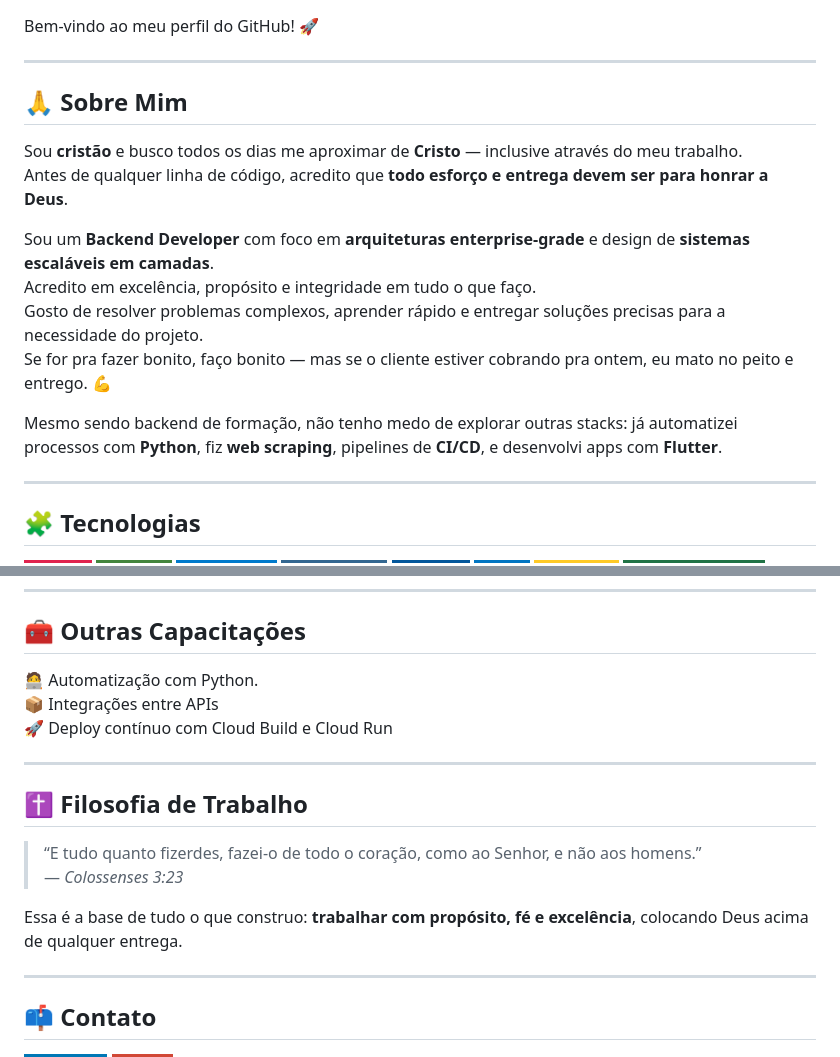
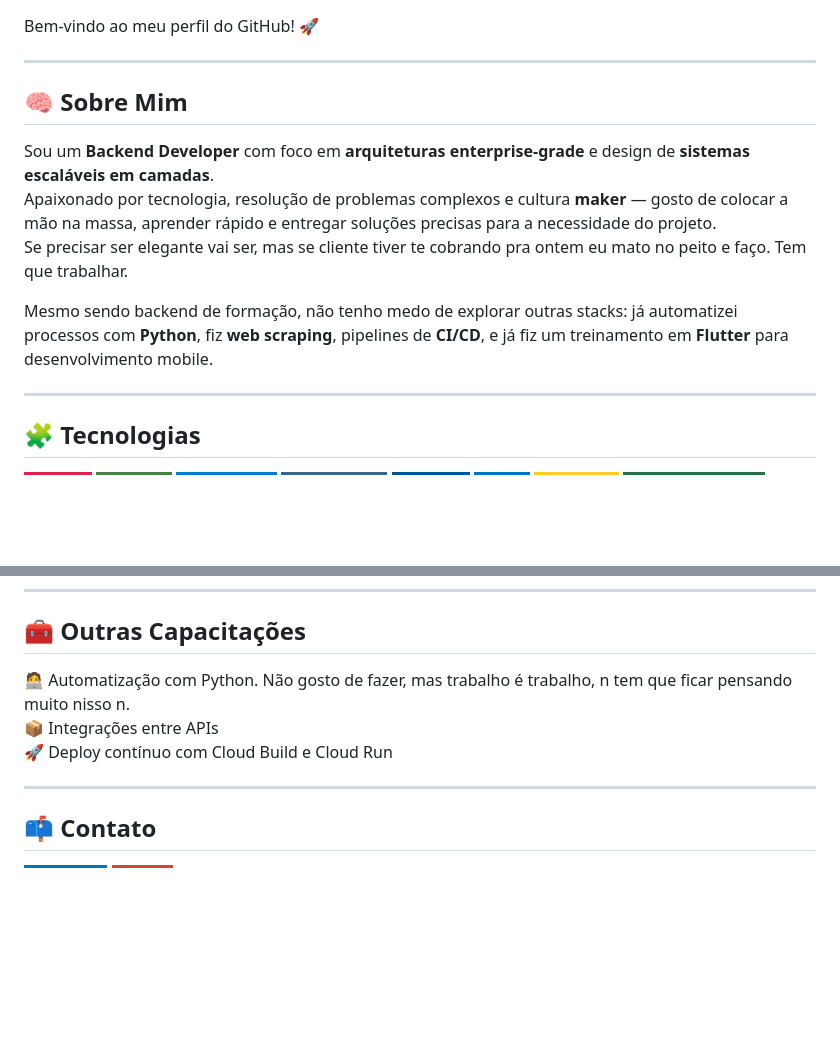
Before and after one commit to joaorcmr/joaorcmr, a Markdown page: README.md, 2 parts joined by grey strips. Drawn GitHub-style; badges without logos; blank space fills up the shorter version.

Commit message:
Revise README with new personal details
Updated personal introduction and removed philosophy section.

```diff
--- a/README.md
+++ b/README.md
@@ -4,16 +4,12 @@ Bem-vindo ao meu perfil do GitHub! 🚀
 
 ---
 
-## 🙏 Sobre Mim
-Sou **cristão** e busco todos os dias me aproximar de **Cristo** — inclusive através do meu trabalho.
-Antes de qualquer linha de código, acredito que **todo esforço e entrega devem ser para honrar a Deus**.
+## 🧠 Sobre Mim
+Sou um **Backend Developer** com foco em **arquiteturas enterprise-grade** e design de **sistemas escaláveis em camadas**.
+Apaixonado por tecnologia, resolução de problemas complexos e cultura **maker** — gosto de colocar a mão na massa, aprender rápido e entregar soluções precisas para a necessidade do projeto.
+Se precisar ser elegante vai ser, mas se cliente tiver te cobrando pra ontem eu mato no peito e faço. Tem que trabalhar.
 
-Sou um **Backend Developer** com foco em **arquiteturas enterprise-grade** e design de **sistemas escaláveis em camadas**.
-Acredito em excelência, propósito e integridade em tudo o que faço.
-Gosto de resolver problemas complexos, aprender rápido e entregar soluções precisas para a necessidade do projeto.
-Se for pra fazer bonito, faço bonito — mas se o cliente estiver cobrando pra ontem, eu mato no peito e entrego. 💪
-
-Mesmo sendo backend de formação, não tenho medo de explorar outras stacks: já automatizei processos com **Python**, fiz **web scraping**, pipelines de **CI/CD**, e desenvolvi apps com **Flutter**.
+Mesmo sendo backend de formação, não tenho medo de explorar outras stacks: já automatizei processos com **Python**, fiz **web scraping**, pipelines de **CI/CD**, e já fiz um treinamento em **Flutter** para desenvolvimento mobile.
 
 ---
 
@@ -47,17 +43,9 @@ Mesmo sendo backend de formação, não tenho medo de explorar outras stacks: j
 ---
 
 ## 🧰 Outras Capacitações
-🧑‍💻 Automatização com Python.
+🧑‍💻 Automatização com Python. Não gosto de fazer, mas trabalho é trabalho, n tem que ficar pensando muito nisso n.
 📦 Integrações entre APIs
 🚀 Deploy contínuo com Cloud Build e Cloud Run
-
----
-
-## ✝️ Filosofia de Trabalho
-> “E tudo quanto fizerdes, fazei-o de todo o coração, como ao Senhor, e não aos homens.”
-> — *Colossenses 3:23*
-
-Essa é a base de tudo o que construo: **trabalhar com propósito, fé e excelência**, colocando Deus acima de qualquer entrega.
 
 ---
 
```
